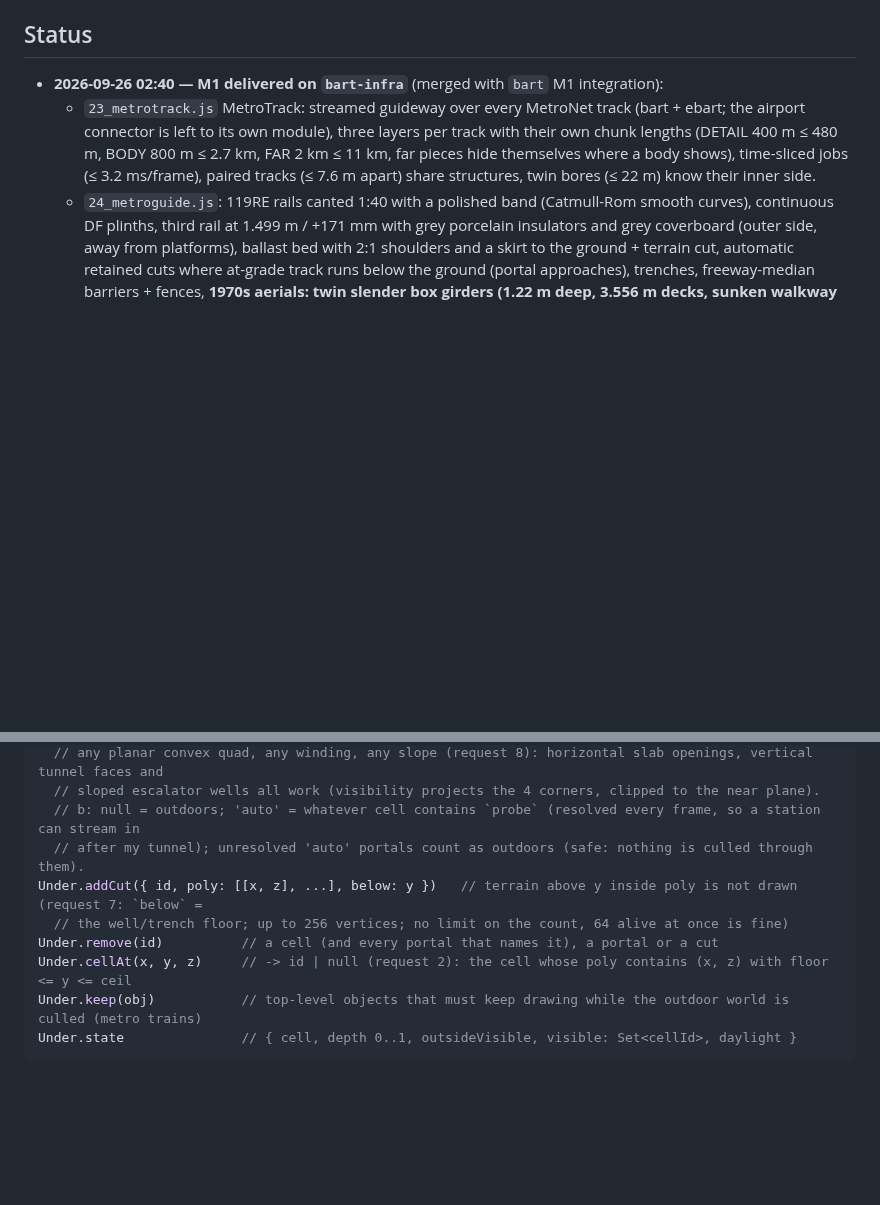
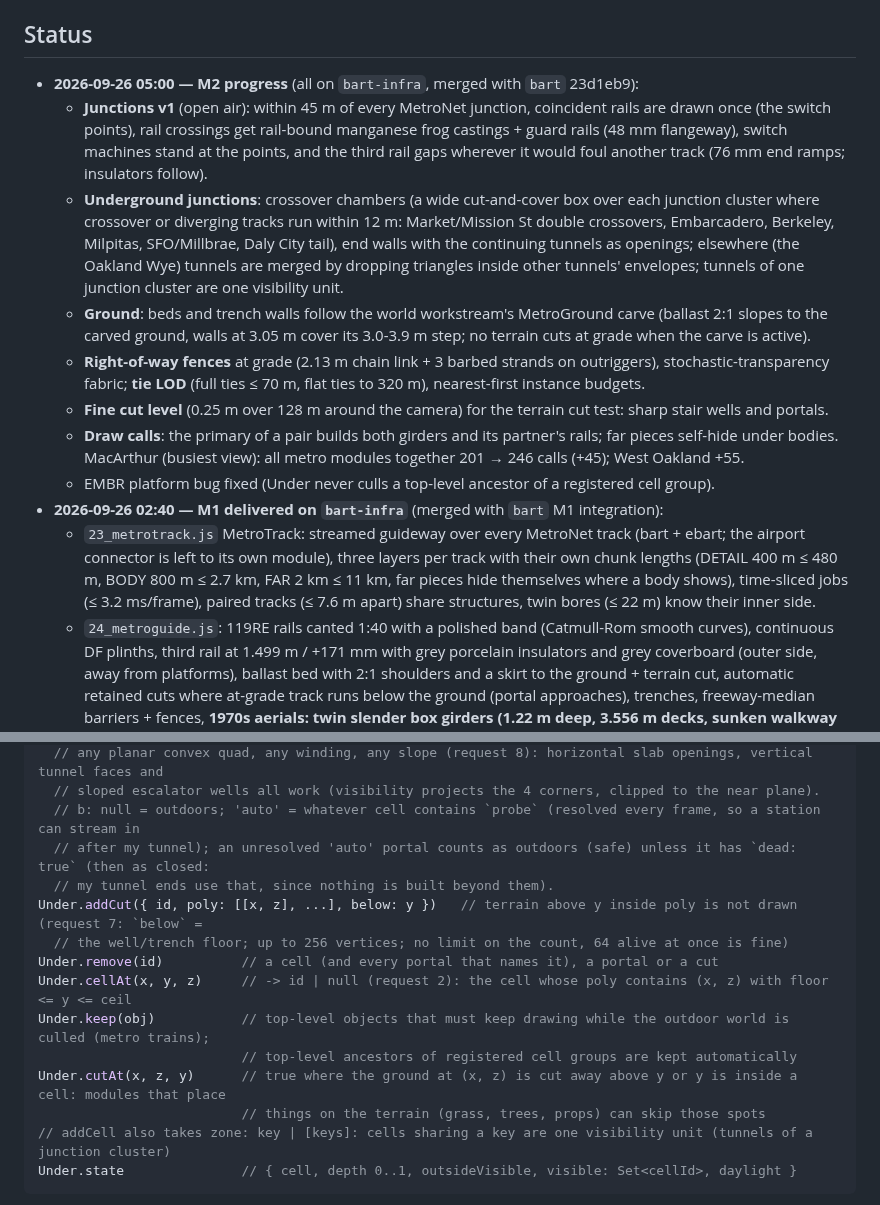
Before and after one commit to scottylabs-labrador/bayline, a Markdown page: notes/bart/infra.md, 2 parts joined by grey strips. Drawn GitHub-style; blank space fills up the shorter version.

Commit message:
infra: status (M2 progress: junctions, chambers, carve, fences, fine cuts, draw calls)
Co-Authored-By: Claude Opus 5.5 (1M context) <noreply@anthropic.com>
Claude-Session: https://claude.ai/code/session_01R1nKudeV9L3TUCtxsMCPg9

````diff
--- a/notes/bart/infra.md
+++ b/notes/bart/infra.md
@@ -7,6 +7,22 @@ Files owned: `src/js/23_metrotrack.js`, `src/js/24_metro*.js`, `preview/metrotra
 
 ## Status
 
+- **2026-09-26 05:00 — M2 progress** (all on `bart-infra`, merged with `bart` 23d1eb9):
+  - **Junctions v1** (open air): within 45 m of every MetroNet junction, coincident rails are drawn once (the switch
+    points), rail crossings get rail-bound manganese frog castings + guard rails (48 mm flangeway), switch machines stand
+    at the points, and the third rail gaps wherever it would foul another track (76 mm end ramps; insulators follow).
+  - **Underground junctions**: crossover chambers (a wide cut-and-cover box over each junction cluster where crossover or
+    diverging tracks run within 12 m: Market/Mission St double crossovers, Embarcadero, Berkeley, Milpitas, SFO/Millbrae,
+    Daly City tail), end walls with the continuing tunnels as openings; elsewhere (the Oakland Wye) tunnels are merged by
+    dropping triangles inside other tunnels' envelopes; tunnels of one junction cluster are one visibility unit.
+  - **Ground**: beds and trench walls follow the world workstream's MetroGround carve (ballast 2:1 slopes to the carved
+    ground, walls at 3.05 m cover its 3.0-3.9 m step; no terrain cuts at grade when the carve is active).
+  - **Right-of-way fences** at grade (2.13 m chain link + 3 barbed strands on outriggers), stochastic-transparency
+    fabric; **tie LOD** (full ties ≤ 70 m, flat ties to 320 m), nearest-first instance budgets.
+  - **Fine cut level** (0.25 m over 128 m around the camera) for the terrain cut test: sharp stair wells and portals.
+  - **Draw calls**: the primary of a pair builds both girders and its partner's rails; far pieces self-hide under
+    bodies. MacArthur (busiest view): all metro modules together 201 → 246 calls (+45); West Oakland +55.
+  - EMBR platform bug fixed (Under never culls a top-level ancestor of a registered cell group).
 - **2026-09-26 02:40 — M1 delivered on `bart-infra`** (merged with `bart` M1 integration):
   - `23_metrotrack.js` MetroTrack: streamed guideway over every MetroNet track (bart + ebart; the airport connector
     is left to its own module), three layers per track with their own chunk lengths (DETAIL 400 m ≤ 480 m, BODY 800 m
@@ -68,12 +84,17 @@ Under.addPortal({ id, a: cellId, b: cellId | null | 'auto', quad: [[x,y,z] x 4],
   // any planar convex quad, any winding, any slope (request 8): horizontal slab openings, vertical tunnel faces and
   // sloped escalator wells all work (visibility projects the 4 corners, clipped to the near plane).
   // b: null = outdoors; 'auto' = whatever cell contains `probe` (resolved every frame, so a station can stream in
-  // after my tunnel); unresolved 'auto' portals count as outdoors (safe: nothing is culled through them).
+  // after my tunnel); an unresolved 'auto' portal counts as outdoors (safe) unless it has `dead: true` (then as closed:
+  // my tunnel ends use that, since nothing is built beyond them).
 Under.addCut({ id, poly: [[x, z], ...], below: y })   // terrain above y inside poly is not drawn (request 7: `below` =
   // the well/trench floor; up to 256 vertices; no limit on the count, 64 alive at once is fine)
 Under.remove(id)          // a cell (and every portal that names it), a portal or a cut
 Under.cellAt(x, y, z)     // -> id | null (request 2): the cell whose poly contains (x, z) with floor <= y <= ceil
-Under.keep(obj)           // top-level objects that must keep drawing while the outdoor world is culled (metro trains)
+Under.keep(obj)           // top-level objects that must keep drawing while the outdoor world is culled (metro trains);
+                          // top-level ancestors of registered cell groups are kept automatically
+Under.cutAt(x, z, y)      // true where the ground at (x, z) is cut away above y or y is inside a cell: modules that place
+                          // things on the terrain (grass, trees, props) can skip those spots
+// addCell also takes zone: key | [keys]: cells sharing a key are one visibility unit (tunnels of a junction cluster)
 Under.state               // { cell, depth 0..1, outsideVisible, visible: Set<cellId>, daylight }
 ```
 
````
